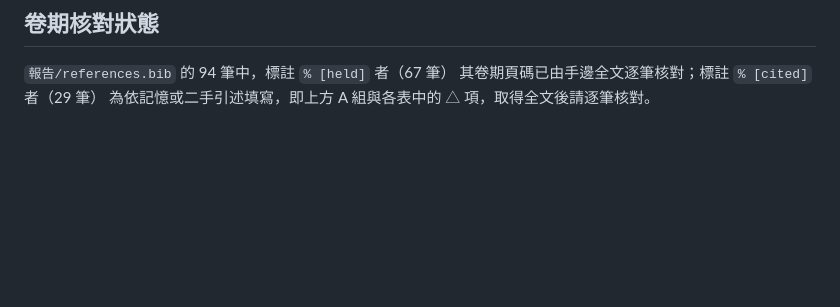
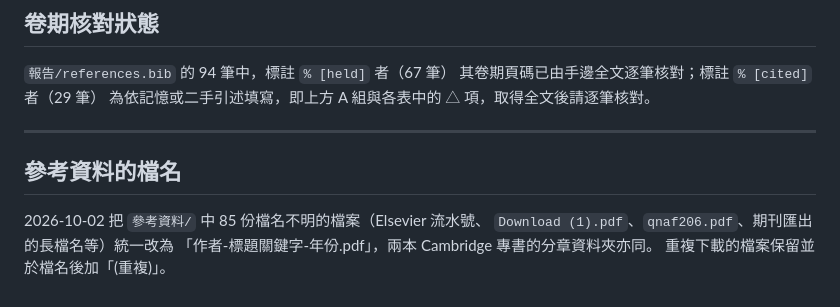
Before and after one commit to rickyllin/-20260908, a Markdown page: 研究筆記/文獻脈絡與待補書單.md, the part around the change. Rendered like a GitHub page; blank space fills up the shorter version.

```diff
--- a/研究筆記/文獻脈絡與待補書單.md
+++ b/研究筆記/文獻脈絡與待補書單.md
@@ -203,3 +203,12 @@ E 組的兩篇關鍵文獻已到手，$\beta_x$ 閉式的工具齊備。
 `報告/references.bib` 的 94 筆中，標註 `% [held]` 者（67 筆）
 其卷期頁碼已由手邊全文逐筆核對；標註 `% [cited]` 者（29 筆）
 為依記憶或二手引述填寫，即上方 A 組與各表中的 △ 項，取得全文後請逐筆核對。
+
+---
+
+## 參考資料的檔名
+
+2026-10-02 把 `參考資料/` 中 85 份檔名不明的檔案（Elsevier 流水號、
+`Download (1).pdf`、`qnaf206.pdf`、期刊匯出的長檔名等）統一改為
+「作者-標題關鍵字-年份.pdf」，兩本 Cambridge 專書的分章資料夾亦同。
+重複下載的檔案保留並於檔名後加「(重複)」。
```
Also changed, not shown: 報告/建議文獻清單.md (+1 -1 lines), 研究筆記/0926_穩健估計/書單_穩健與分位數.md (+1 -1 lines).
